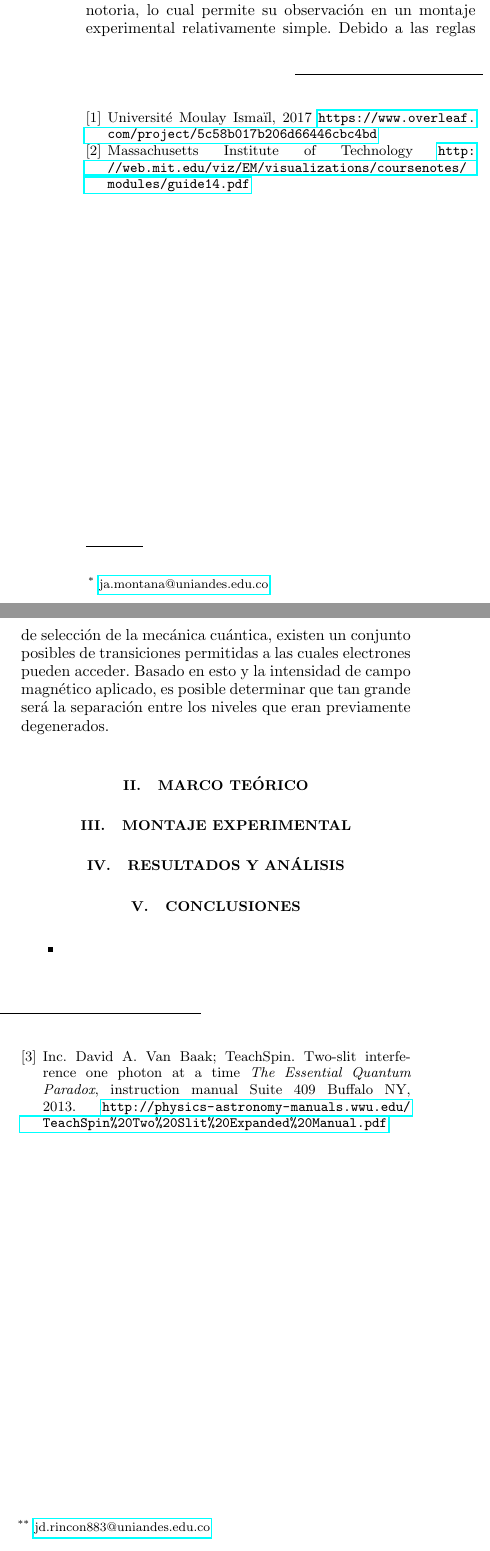
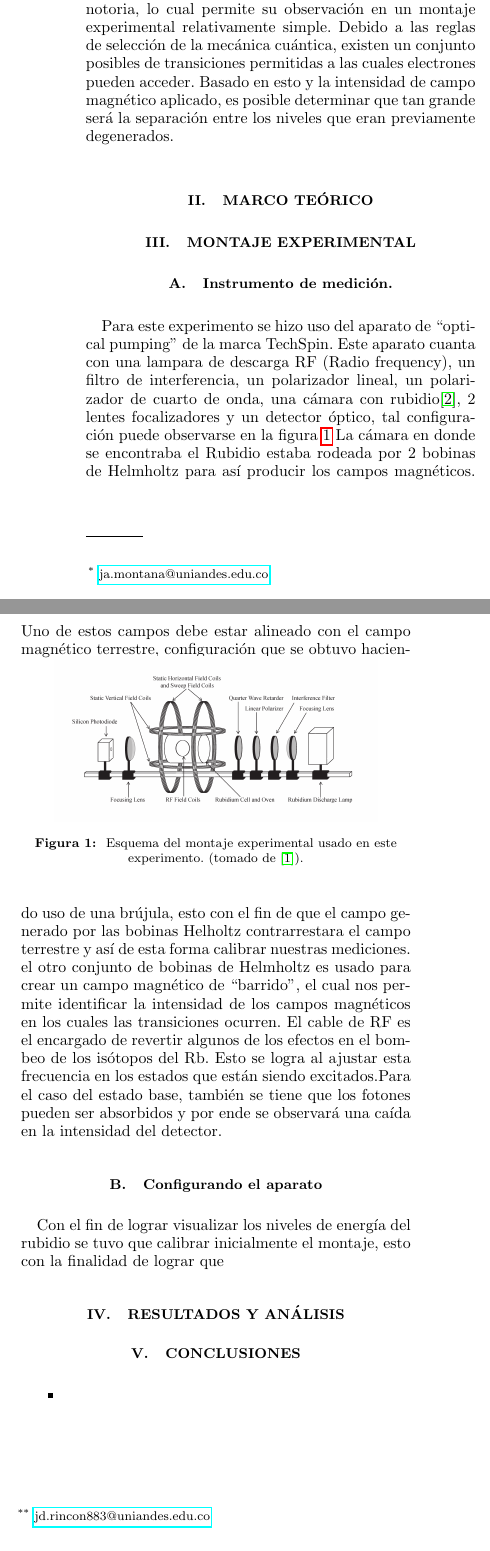
Before and after one commit to jamontanac/Laboratorio-Avanzado, a LaTeX paper (Optical_Pumping/Documento/Optical_pumping.tex): two parts of the columns of the page before the commit and two parts of the columns of page 1 of 2 after it, joined at a grey line, cut so that both start at the same text. Compiled offline with pdfLaTeX.

Commit message:
Update on Overleaf.

```diff
--- a/Optical_Pumping/Documento/Optical_pumping.tex
+++ b/Optical_Pumping/Documento/Optical_pumping.tex
@@ -103,6 +103,17 @@
 % trim={<left> <lower> <right> <upper>}
 %----MONTAJE EXPERIMENTAL--------
 \section{Montaje experimental}
+\subsection{Instrumento de medición.}
+Para este experimento se hizo uso del aparato de ``optical pumping'' de la marca TechSpin. Este aparato cuanta con una lampara de descarga RF (Radio frequency), un filtro de interferencia, un polarizador lineal, un polarizador de cuarto de onda, una cámara con rubidio\footnote{El vapor cámara de absorción del rubidio está encerrada en un horno de plexiglass, el cual permitía controlar la temperatura y por ende la presión de vapor del rubidio.}, 2 lentes focalizadores y un detector óptico, tal configuración puede observarse en la figura \ref{montaje experimental}
+\begin{figure}[ht]
+\center{\includegraphics[width=0.4\textwidth]
+{../Figuras/apparatus.jpg}}
+\caption{\label{montaje experimental} Esquema del montaje experimental usado en este experimento.  (tomado de \cite{figura_aparato}).}
+\end{figure}
+La cámara en donde se encontraba el Rubidio estaba rodeada por 2 bobinas de Helmholtz para así producir los campos magnéticos. Uno de estos campos debe estar alineado con el campo magnético terrestre, configuración que se obtuvo haciendo uso de una brújula, esto con el fin de que el campo generado por las bobinas Helholtz contrarrestara el campo terrestre y así de esta forma calibrar nuestras mediciones. el otro conjunto de bobinas de Helmholtz es usado para crear un campo magnético de ``barrido'', el cual nos permite identificar la intensidad de los campos magnéticos en los cuales las transiciones ocurren.
+El cable de RF es el encargado de revertir algunos de los efectos en el bombeo de los isótopos del Rb. Esto se logra al ajustar esta frecuencia en los estados que están siendo excitados.Para el caso del estado base, también se tiene que los fotones pueden ser absorbidos y por ende se observará una caída en la intensidad del detector.
+\subsection{Configurando el aparato}
+Con el fin de lograr visualizar los niveles de energía del rubidio se tuvo que calibrar inicialmente el montaje, esto con la finalidad de lograr que
 
 %-----------------RESULTADOS----------------------
 \section{Resultados y Análisis}
@@ -117,16 +128,9 @@
 %Se deben contestar las preguntas planteadas inicialmente o dar las razones por las cuales no es posible hacerlo. Las conclusiones deben ser necesariamente una consecuencia del experimento realizado, es decir que no se deben tocar aspectos que no se hayan expuesto en la sección de resultados y análisis. Si escribe algo que no se encuentra en la sección de resultados y análisis, esto quiere decir que hace falta incluir material en resultados y análisis. Concluir únicamente aspectos pertinentes a su trabajo en el laboratorio; evite generalizaciones que no hablan concretamente de lo que usted hizo o midió.
 
 \begin{thebibliography}{9}
-\bibitem{opticaondulatoria}
-Université Moulay Ismaïl, 2017
-\url{https://www.overleaf.com/project/5c58b017b206d66446cbc4bd}
-\bibitem{MIT}
-Massachusetts Institute of Technology
-\url{http://web.mit.edu/viz/EM/visualizations/coursenotes/modules/guide14.pdf}
-\bibitem{guia}
-Inc. David A. Van Baak; TeachSpin. Two-slit interference one photon at a time \textit{The Essential Quantum Paradox}, instruction manual
-Suite 409 Buffalo NY, 2013.
-\url{http://physics-astronomy-manuals.wwu.edu/TeachSpin\%20Two\%20Slit\%20Expanded\%20Manual.pdf}
+\bibitem{figura_aparato}
+\url{http://spa-mxpweb.spa.umn.edu/s11/Projects/S11_OpticalPumping/apparatus.htm}
+
 \end{thebibliography}
 
 \end{document}
```
Also changed, not shown: Optical_Pumping/Figuras/apparatus.jpg (added).
